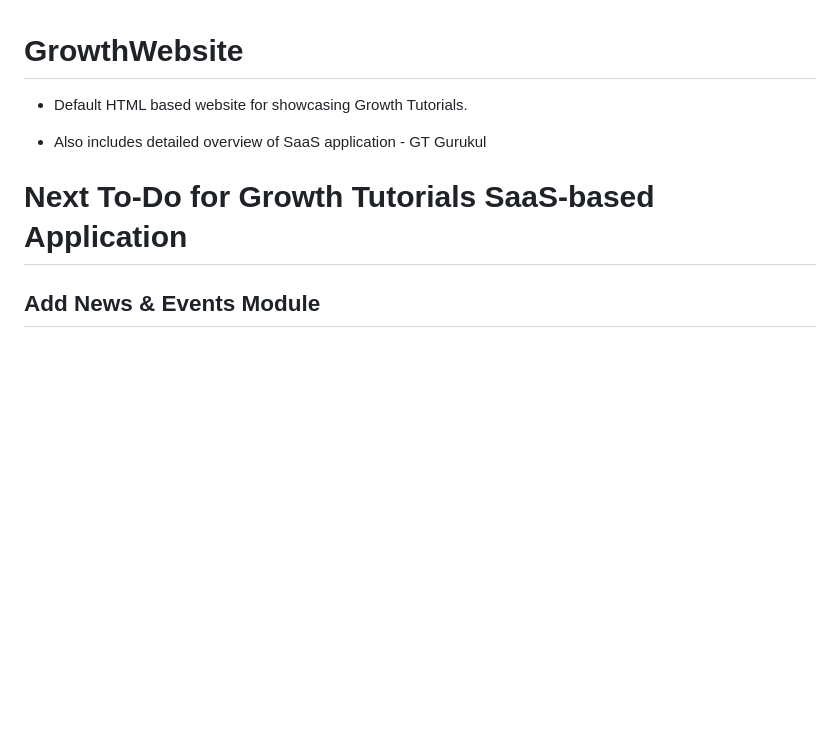
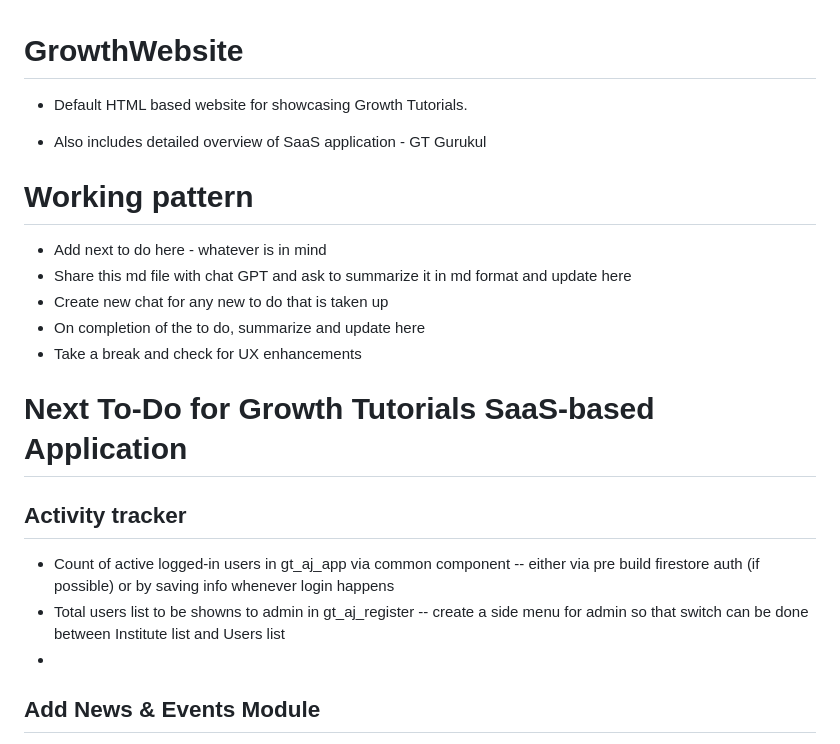
Before and after one commit to Wolfrine/GrowthWebsite, a Markdown page: README.md, the part around the change. Drawn GitHub-style; blank space fills up the shorter version.

```diff
--- a/README.md
+++ b/README.md
@@ -4,7 +4,19 @@
 
 - Also includes detailed overview of SaaS application - GT Gurukul
 
+# Working pattern
+- Add next to do here - whatever is in mind
+- Share this md file with chat GPT and ask to summarize it in md format and update here
+- Create new chat for any new to do that is taken up
+- On completion of the to do, summarize and update here
+- Take a break and check for UX enhancements
+
 # Next To-Do for Growth Tutorials SaaS-based Application
+
+## Activity tracker
+- Count of active logged-in users in gt_aj_app via common component --  either via pre build firestore auth (if possible) or by saving info whenever login happens
+- Total users list to be showns to admin in gt_aj_register -- create a side menu for admin so that switch can be done between Institute list and Users list
+-
 
 ## Add News & Events Module
 - Develop a module to manage and display news and events related to the institute.
```
